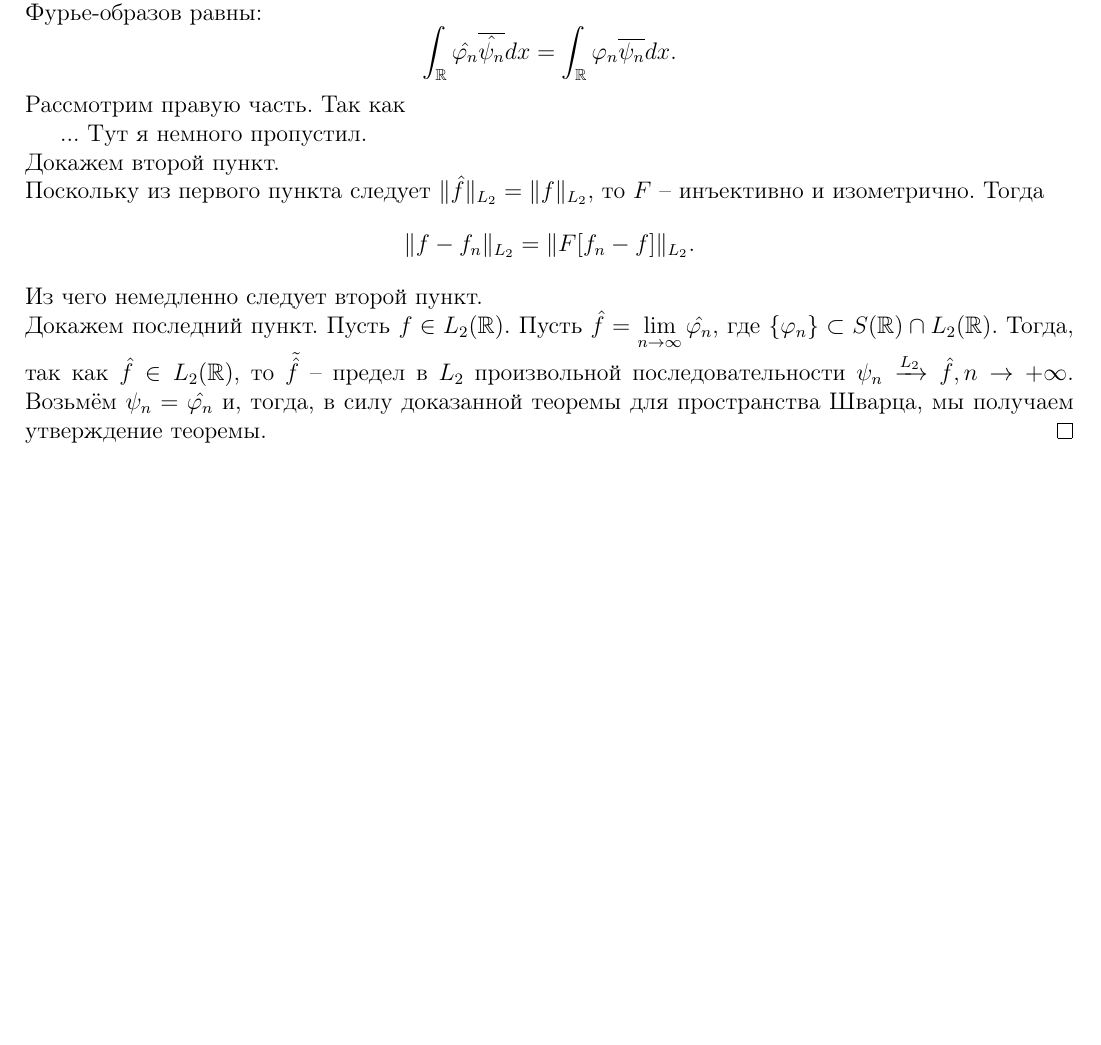
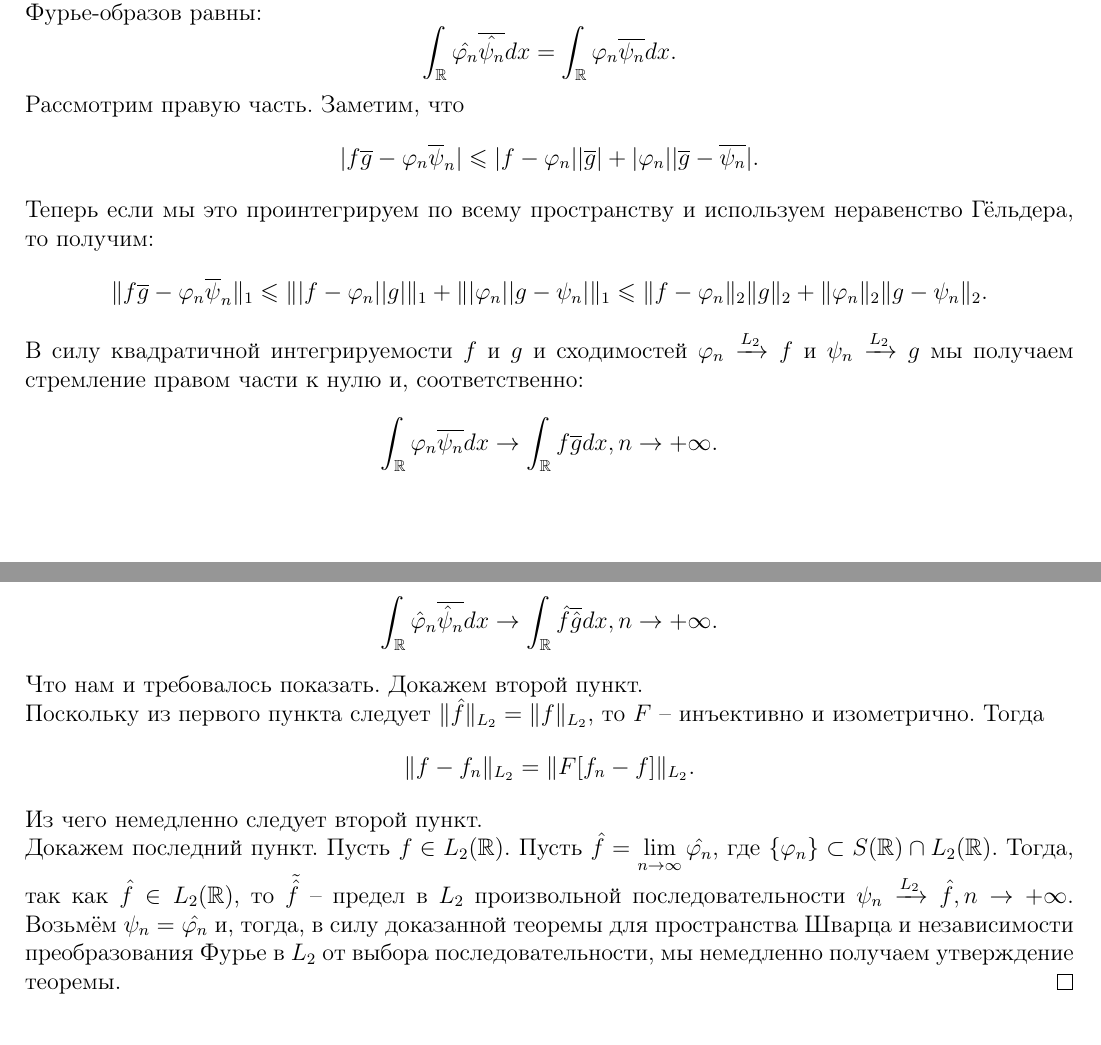
Before and after one commit to baronovM/tyulenevnik, a LaTeX document (sem4/main.tex, which reads sem4/Lectures/Lecture_14.tex): part of page 79 of 85 before the commit and two parts of pages 79 and 80 of 86 after it, the two joined at a grey line, cut so that both start at the same text, the shorter picture padded with empty space. Compiled offline with pdfLaTeX.

Commit message:
Added full proof to Plancherel's theorem

```diff
--- a/sem4/Lectures/Lecture_14.tex
+++ b/sem4/Lectures/Lecture_14.tex
@@ -239,9 +239,24 @@
     \[
         \int_{\R} \hat{\phi_n} \overline{\hat{\psi_n}}dx = \int_{\R} \phi_n \overline{\psi_n} dx.
     \]
-    Рассмотрим правую часть. Так как
-
-    ... Тут я немного пропустил. \\
+    Рассмотрим правую часть.
+    Заметим, что
+    \[
+        |f\overline{g} - \phi_n \overline{\psi}_n| \leq |f - \phi_n||\overline{g}| + |\phi_n||\overline{g} - \overline{\psi_n}|.
+    \]
+    Теперь если мы это проинтегрируем по всему пространству и используем неравенство Гёльдера, то получим:
+    \[
+        \|f\overline{g} - \phi_n \overline{\psi}_n\|_1 \leq \||f - \phi_n||g|\|_1 + \||\phi_n||g - \psi_n|\|_1 \leq \|f - \phi_n\|_2\|g\|_2 + \|\phi_n\|_2 \|g - \psi_n\|_2.
+    \]
+    В силу квадратичной интегрируемости $f$ и $g$ и сходимостей $\phi_n \xrightarrow{L_2} f$ и $\psi_n \xrightarrow{L_2} g$ мы получаем стремление правом части к нулю и, соответственно:
+    \[
+        \int_{\R} \phi_n \overline{\psi_n}dx \ra \int_{\R}f \overline{g}dx, n \ra +\infty.
+    \]
+    Проделывая аналогичную процедуру с преобразованиями Фурье $\phi_n$ и $\psi_n$ (там также будет стремление к нулю -- буквально по определению преобразования Фурье в $L_2$) мы получаем
+    \[
+        \int_{\R} \hat{\phi}_n\overline{\hat{\psi}_n}dx \ra \int_{\R} \hat{f} \overline{\hat{g}}dx, n \ra +\infty.
+    \]
+    Что нам и требовалось показать.
     Докажем второй пункт. \\
     Поскольку из первого пункта следует $\|\hat{f}\|_{L_2} = \|f\|_{L_2}$, то $F$ -- инъективно и изометрично.
     Тогда
@@ -253,5 +268,5 @@
     Пусть $f \in L_2(\R)$.
     Пусть $\hat{f} = \lim\limits_{n \ra \infty} \hat{\phi_n}$, где $\{\phi_n\} \subset S(\R) \cap L_2(\R)$.
     Тогда, так как $\hat{f} \in L_2(\R)$, то $\tilde{\hat{f}}$ -- предел в $L_2$ произвольной последовательности $\psi_n \xrightarrow{L_2} \hat{f}, n \ra +\infty$.
-    Возьмём $\psi_n = \hat{\phi_n}$ и, тогда, в силу доказанной теоремы для пространства Шварца, мы получаем утверждение теоремы.
+    Возьмём $\psi_n = \hat{\phi_n}$ и, тогда, в силу доказанной теоремы для пространства Шварца и независимости преобразования Фурье в $L_2$ от выбора последовательности, мы немедленно получаем утверждение теоремы.
 \end{proof}
```
